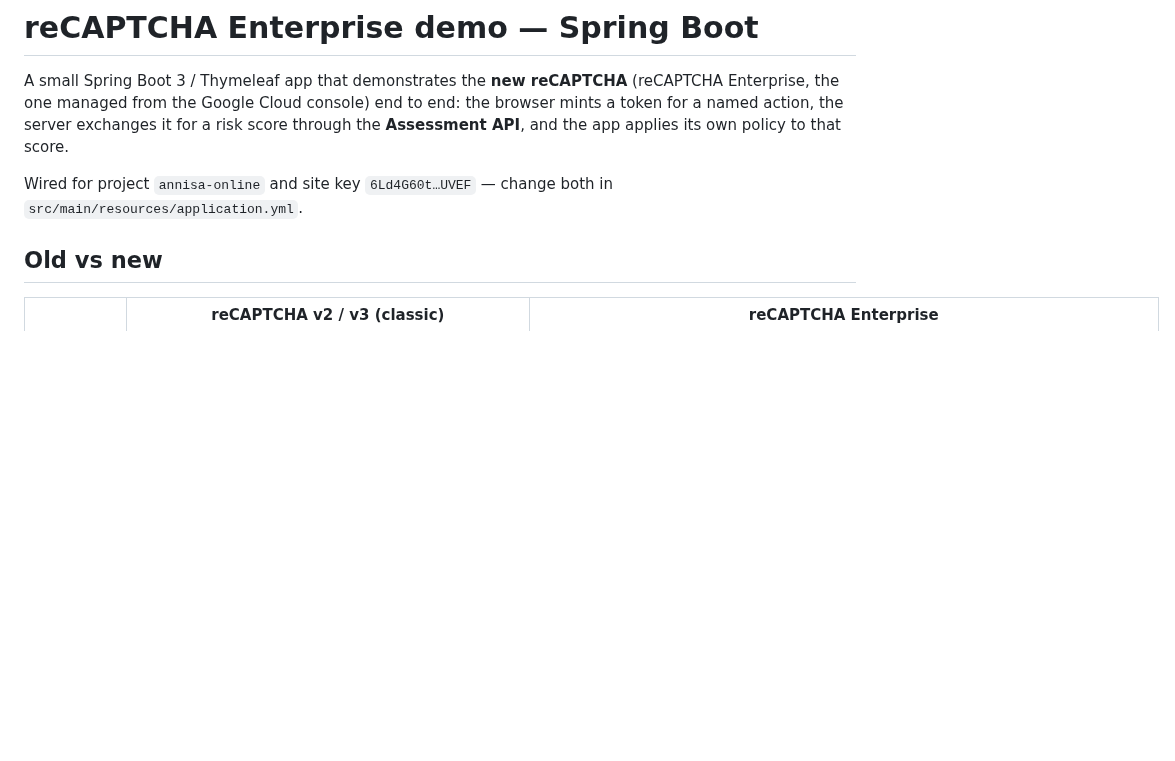
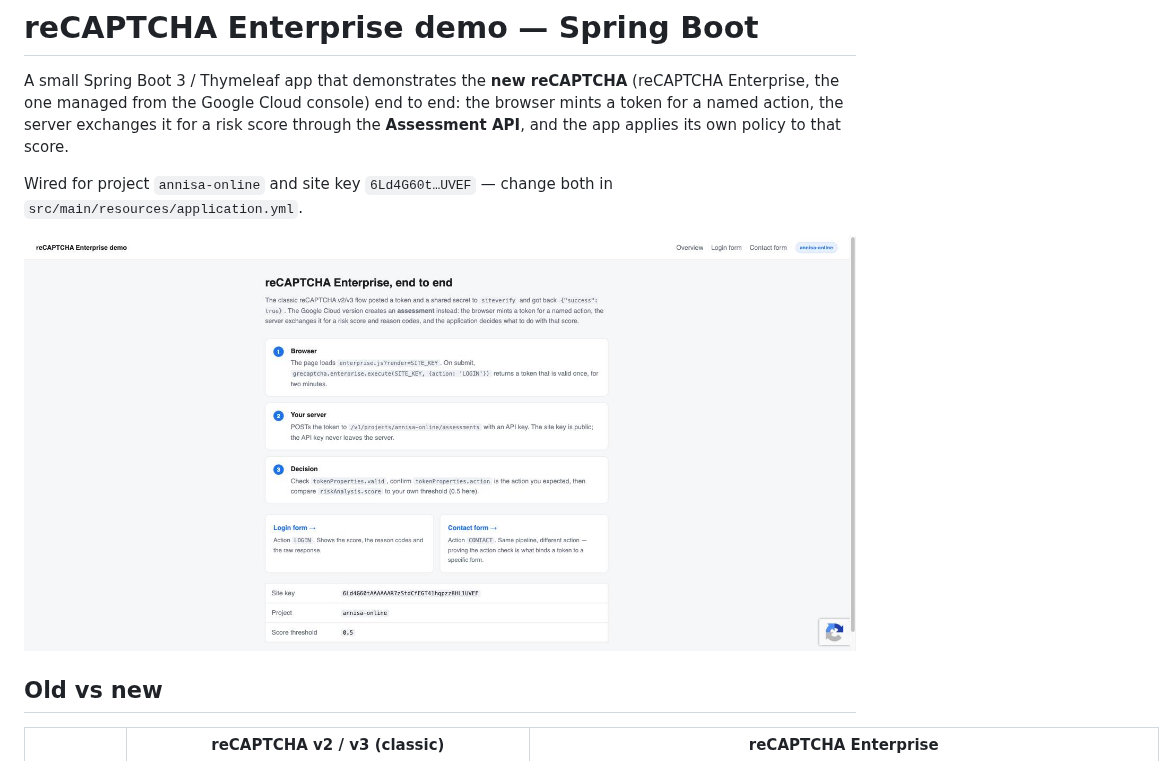
Before and after one commit to hendisantika/recaptcha-enterprise-demo, a Markdown page: README.md, the part around the change. Drawn GitHub-style; pictures changed too: docs/screenshot.jpg (added); blank space fills up the shorter version.

Commit message:
docs: add overview page screenshot to README
📸🖼️

Co-Authored-By: Claude Sonnet 5 <noreply@anthropic.com>

```diff
--- a/README.md
+++ b/README.md
@@ -7,6 +7,8 @@ the app applies its own policy to that score.
 
 Wired for project `annisa-online` and site key `6Ld4G60t…UVEF` — change both in
 `src/main/resources/application.yml`.
+
+![Overview page](docs/screenshot.jpg)
 
 ## Old vs new
 
```
